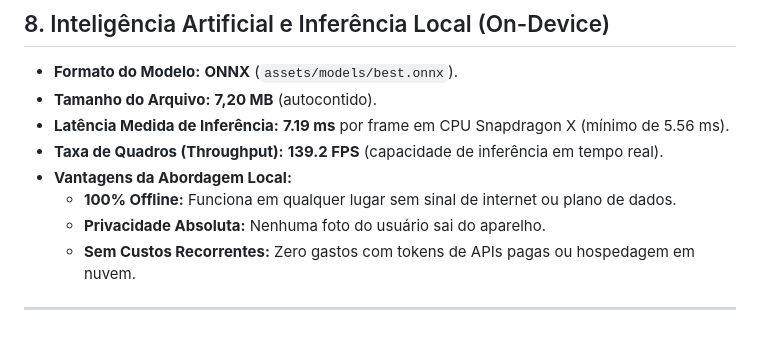
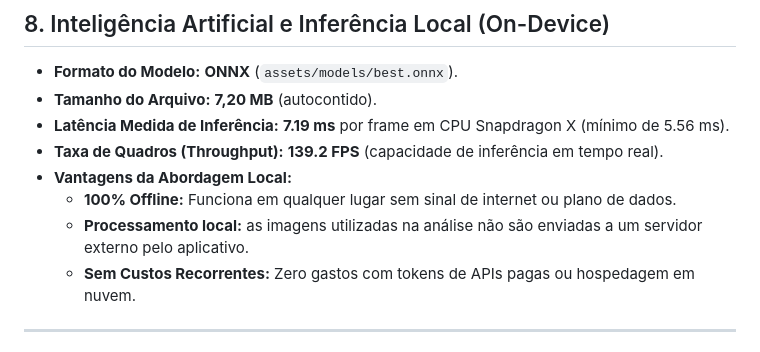
Before and after one commit to Venzzo/recicla-ai, a Markdown page: README.md, the part around the change. Drawn GitHub-style.

Commit message:
Update privacy description in README
Substitui a descrição de privacidade por processamento local.

```diff
--- a/README.md
+++ b/README.md
@@ -242,7 +242,7 @@ Avaliação executada sobre as **1.042 imagens cegas** do conjunto de teste (3.5
 * **Taxa de Quadros (Throughput):** **139.2 FPS** (capacidade de inferência em tempo real).
 * **Vantagens da Abordagem Local:**
   * **100% Offline:** Funciona em qualquer lugar sem sinal de internet ou plano de dados.
-  * **Privacidade Absoluta:** Nenhuma foto do usuário sai do aparelho.
+  * **Processamento local:** as imagens utilizadas na análise não são enviadas a um servidor externo pelo aplicativo.
   * **Sem Custos Recorrentes:** Zero gastos com tokens de APIs pagas ou hospedagem em nuvem.
 
 ---
```
